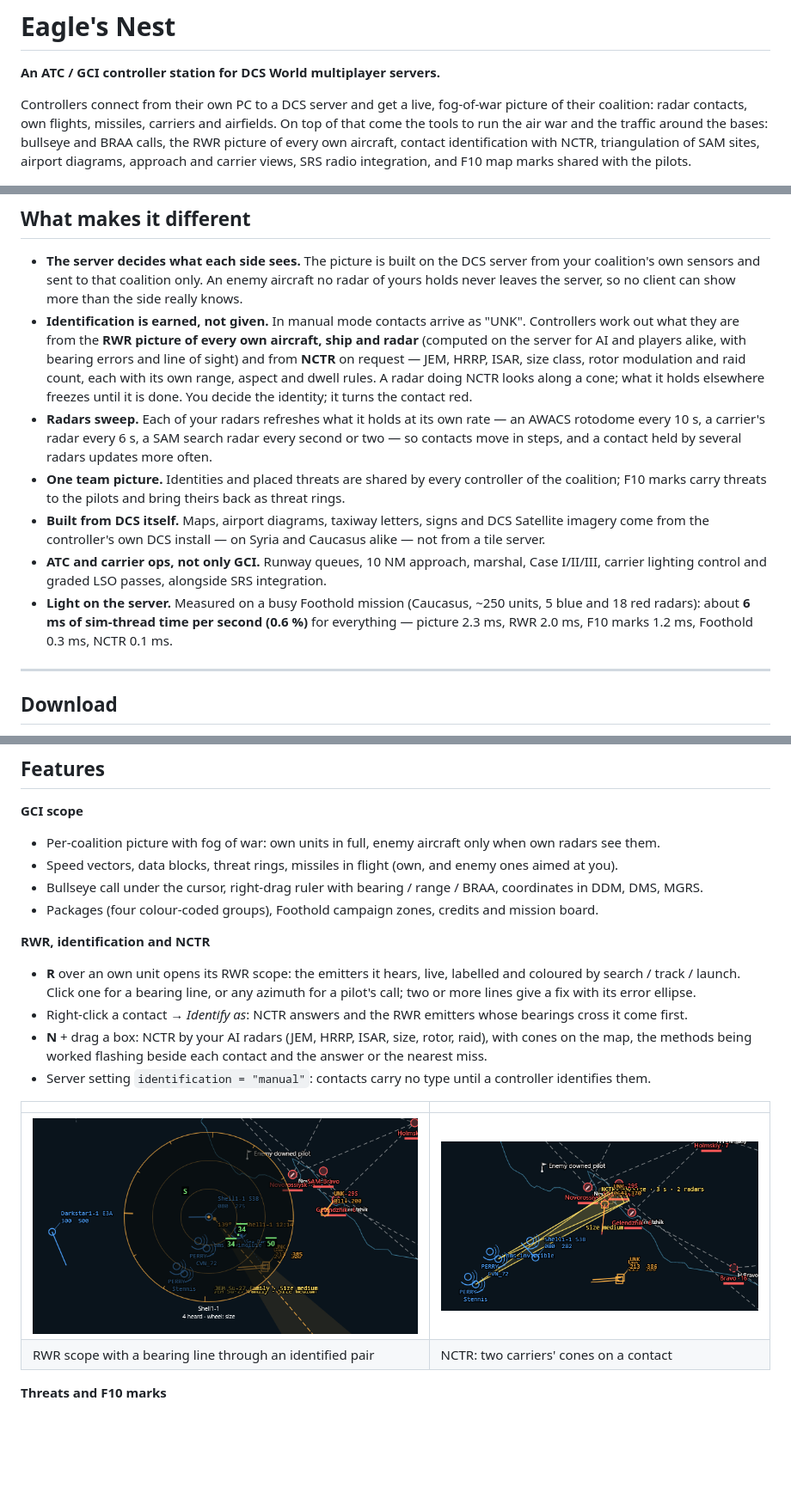
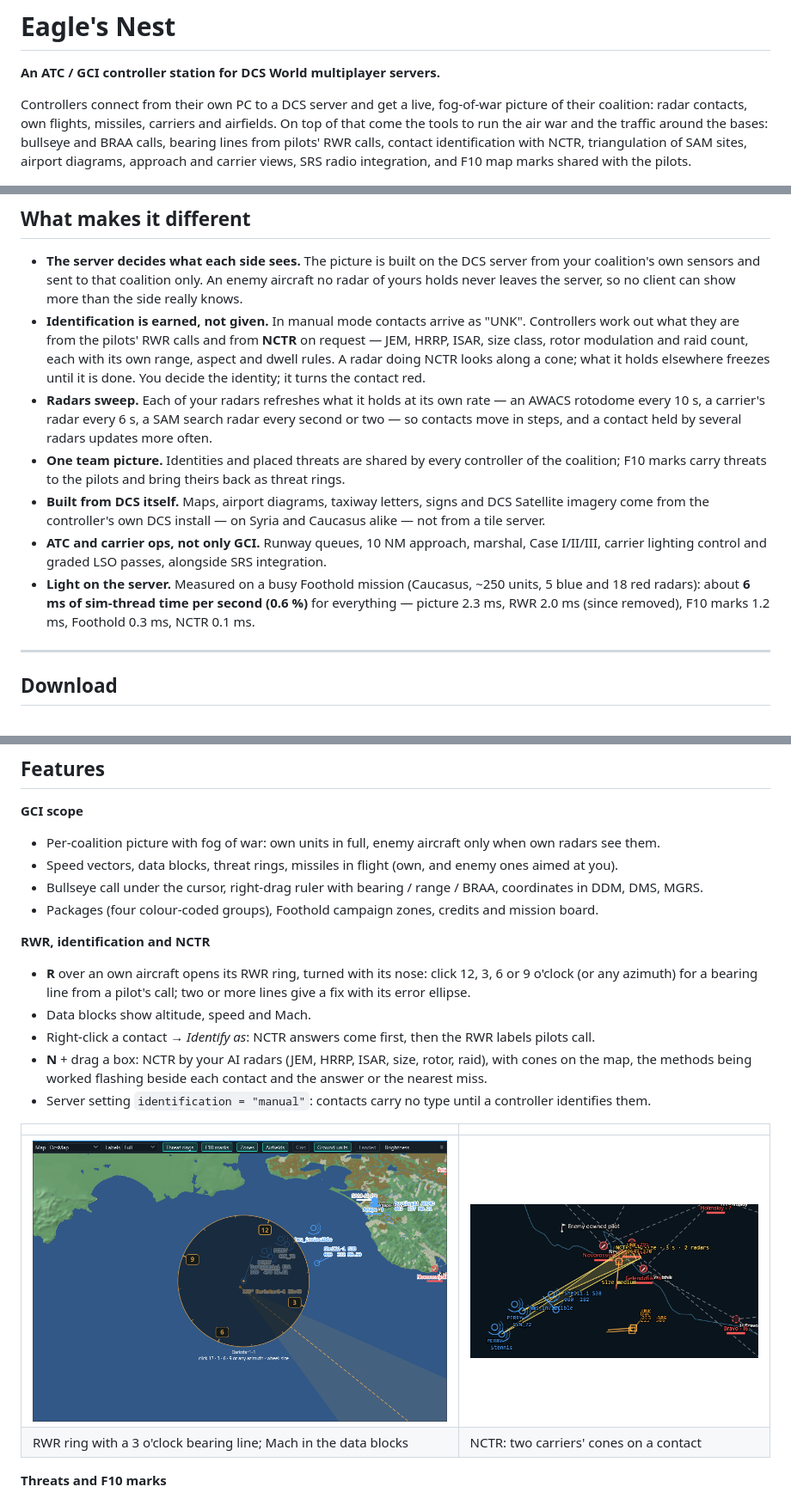
Before and after one commit to kestrelsnest/eagles-nest-releases, a Markdown page: README.md, 3 parts joined by grey strips. Shown at 86% size. Rendered like a GitHub page; pictures changed too: docs/images/rwr-ring.png (added), docs/images/rwr-scope.png (deleted); blank space fills up the shorter version.

Commit message:
0.11: RWR ring with clock buttons, Mach in data blocks; manual for 0.10/0.11

```diff
--- a/README.md
+++ b/README.md
@@ -5,7 +5,7 @@
 Controllers connect from their own PC to a DCS server and get a live, fog-of-war picture of
 their coalition: radar contacts, own flights, missiles, carriers and airfields. On top of that
 come the tools to run the air war and the traffic around the bases: bullseye and BRAA calls,
-the RWR picture of every own aircraft, contact identification with NCTR, triangulation of SAM
+bearing lines from pilots' RWR calls, contact identification with NCTR, triangulation of SAM
 sites, airport diagrams, approach and carrier views, SRS radio integration, and F10 map marks
 shared with the pilots.
 
@@ -22,9 +22,7 @@ shared with the pilots.
   coalition's own sensors and sent to that coalition only. An enemy aircraft no radar of yours
   holds never leaves the server, so no client can show more than the side really knows.
 - **Identification is earned, not given.** In manual mode contacts arrive as "UNK". Controllers
-  work out what they are from the **RWR picture of every own aircraft, ship and radar**
-  (computed on the server for AI and players alike, with bearing errors and line of sight) and
-  from **NCTR** on request — JEM, HRRP, ISAR, size class, rotor modulation and raid count, each
+  work out what they are from the pilots' RWR calls and from **NCTR** on request — JEM, HRRP, ISAR, size class, rotor modulation and raid count, each
   with its own range, aspect and dwell rules. A radar doing NCTR looks along a cone; what it
   holds elsewhere freezes until it is done. You decide the identity; it turns the contact red.
 - **Radars sweep.** Each of your radars refreshes what it holds at its own rate — an AWACS
@@ -39,7 +37,7 @@ shared with the pilots.
   carrier lighting control and graded LSO passes, alongside SRS integration.
 - **Light on the server.** Measured on a busy Foothold mission (Caucasus, ~250 units, 5 blue and
   18 red radars): about **6 ms of sim-thread time per second (0.6 %)** for everything —
-  picture 2.3 ms, RWR 2.0 ms, F10 marks 1.2 ms, Foothold 0.3 ms, NCTR 0.1 ms.
+  picture 2.3 ms, RWR 2.0 ms (since removed), F10 marks 1.2 ms, Foothold 0.3 ms, NCTR 0.1 ms.
 
 ---
 
@@ -65,15 +63,16 @@ Pilots need nothing: they fly as usual and hear the controller on SRS.
 - Packages (four colour-coded groups), Foothold campaign zones, credits and mission board.
 
 **RWR, identification and NCTR**
-- **R** over an own unit opens its RWR scope: the emitters it hears, live, labelled and coloured by search / track / launch. Click one for a bearing line, or any azimuth for a pilot's call; two or more lines give a fix with its error ellipse.
-- Right-click a contact → *Identify as*: NCTR answers and the RWR emitters whose bearings cross it come first.
+- **R** over an own aircraft opens its RWR ring, turned with its nose: click 12, 3, 6 or 9 o'clock (or any azimuth) for a bearing line from a pilot's call; two or more lines give a fix with its error ellipse.
+- Data blocks show altitude, speed and Mach.
+- Right-click a contact → *Identify as*: NCTR answers come first, then the RWR labels pilots call.
 - **N** + drag a box: NCTR by your AI radars (JEM, HRRP, ISAR, size, rotor, raid), with cones on the map, the methods being worked flashing beside each contact and the answer or the nearest miss.
 - Server setting `identification = "manual"`: contacts carry no type until a controller identifies them.
 
 | | |
 |---|---|
-| ![RWR scope](docs/images/rwr-scope.png) | ![NCTR](docs/images/nctr-cones.png) |
-| RWR scope with a bearing line through an identified pair | NCTR: two carriers' cones on a contact |
+| ![RWR ring](docs/images/rwr-ring.png) | ![NCTR](docs/images/nctr-cones.png) |
+| RWR ring with a 3 o'clock bearing line; Mach in the data blocks | NCTR: two carriers' cones on a contact |
 
 **Threats and F10 marks**
 - Place a threat (SA-2 … SA-19, AAA, Patriot …) and its engagement ring appears for every controller of your side.
```
Also changed, not shown: docs/MANUAL.md (+47 -36 lines).
